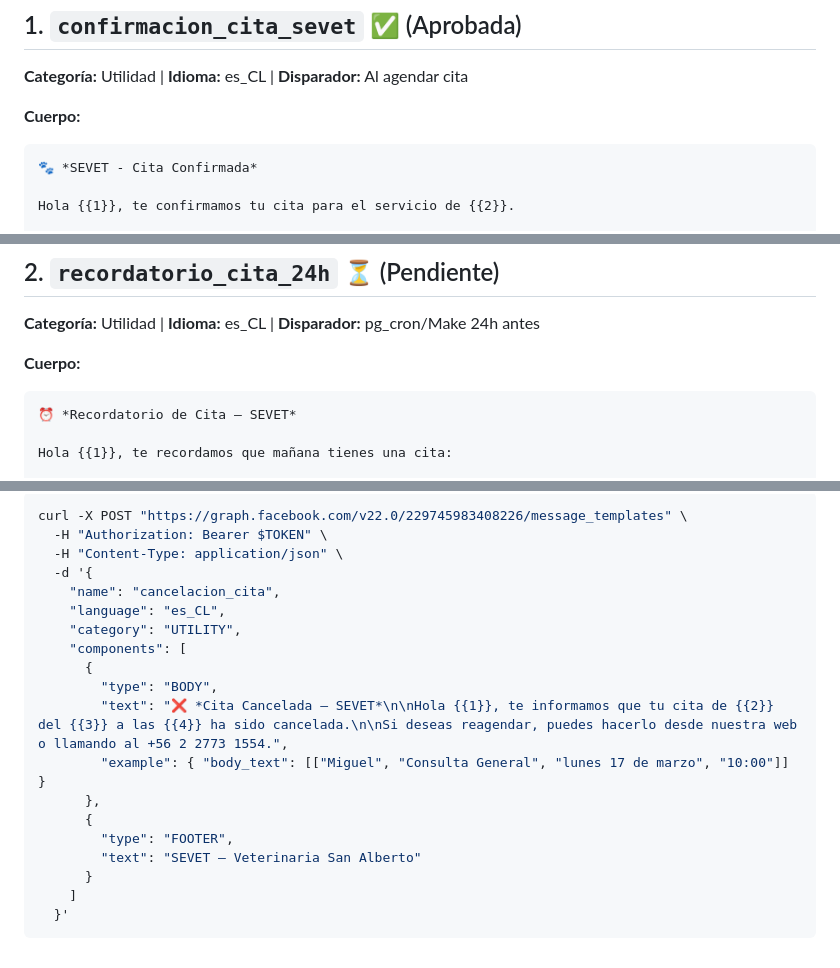
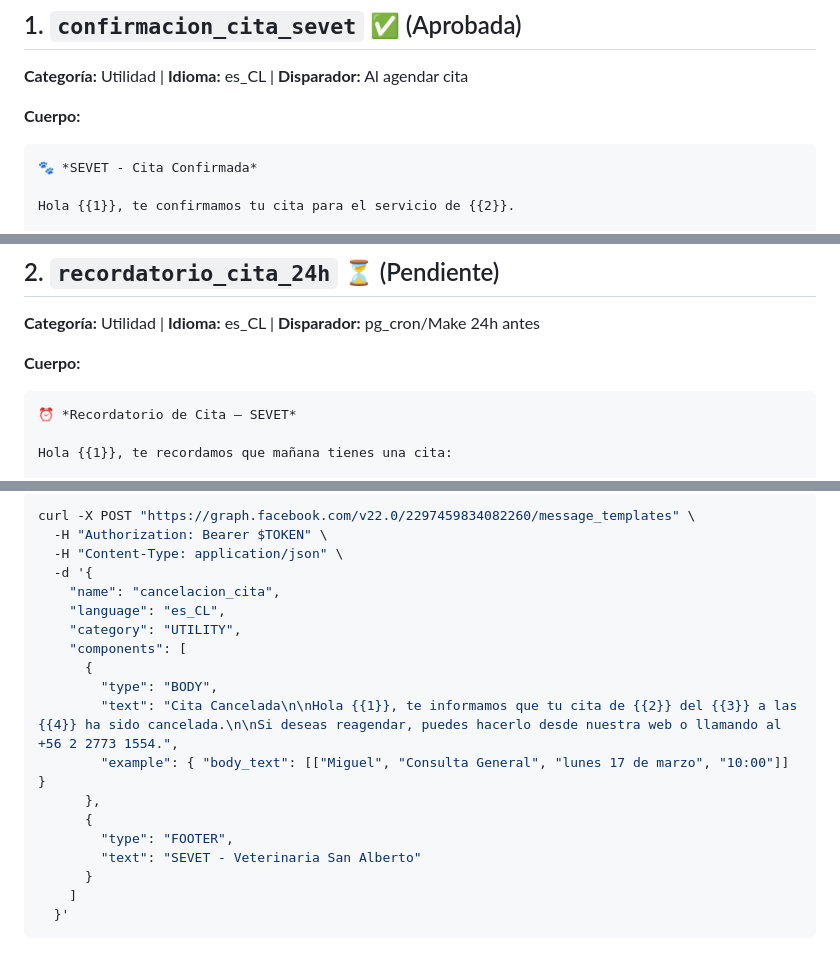
Before and after one commit to filimorniga-ux/sevet-pwa, a Markdown page: docs/whatsapp-templates.md, 3 parts joined by grey strips. GitHub-like rendering.

````diff
--- a/docs/whatsapp-templates.md
+++ b/docs/whatsapp-templates.md
@@ -12,7 +12,8 @@
 **Categoría:** Utilidad | **Idioma:** es_CL | **Disparador:** Al agendar cita
 
 **Cuerpo:**
-```
+
+```text
 🐾 *SEVET - Cita Confirmada*
 
 Hola {{1}}, te confirmamos tu cita para el servicio de {{2}}.
@@ -38,7 +39,8 @@ Hola {{1}}, te confirmamos tu cita para el servicio de {{2}}.
 **Categoría:** Utilidad | **Idioma:** es_CL | **Disparador:** pg_cron/Make 24h antes
 
 **Cuerpo:**
-```
+
+```text
 ⏰ *Recordatorio de Cita — SEVET*
 
 Hola {{1}}, te recordamos que mañana tienes una cita:
@@ -360,5 +377,5 @@ curl -X POST "https://graph.facebook.com/v22.0/229745983408226/message_templates
 ```bash
-curl -X POST "https://graph.facebook.com/v22.0/229745983408226/message_templates" \
+curl -X POST "https://graph.facebook.com/v22.0/2297459834082260/message_templates" \
   -H "Authorization: Bearer $TOKEN" \
   -H "Content-Type: application/json" \
   -d '{
@@ -368,12 +385,12 @@ curl -X POST "https://graph.facebook.com/v22.0/229745983408226/message_templates
     "components": [
       {
         "type": "BODY",
-        "text": "❌ *Cita Cancelada — SEVET*\n\nHola {{1}}, te informamos que tu cita de {{2}} del {{3}} a las {{4}} ha sido cancelada.\n\nSi deseas reagendar, puedes hacerlo desde nuestra web o llamando al +56 2 2773 1554.",
+        "text": "Cita Cancelada\n\nHola {{1}}, te informamos que tu cita de {{2}} del {{3}} a las {{4}} ha sido cancelada.\n\nSi deseas reagendar, puedes hacerlo desde nuestra web o llamando al +56 2 2773 1554.",
         "example": { "body_text": [["Miguel", "Consulta General", "lunes 17 de marzo", "10:00"]] }
       },
       {
         "type": "FOOTER",
-        "text": "SEVET – Veterinaria San Alberto"
+        "text": "SEVET - Veterinaria San Alberto"
       }
     ]
   }'
````
Also changed, not shown: other parts of docs/whatsapp-templates.md (+44 -29 lines).
